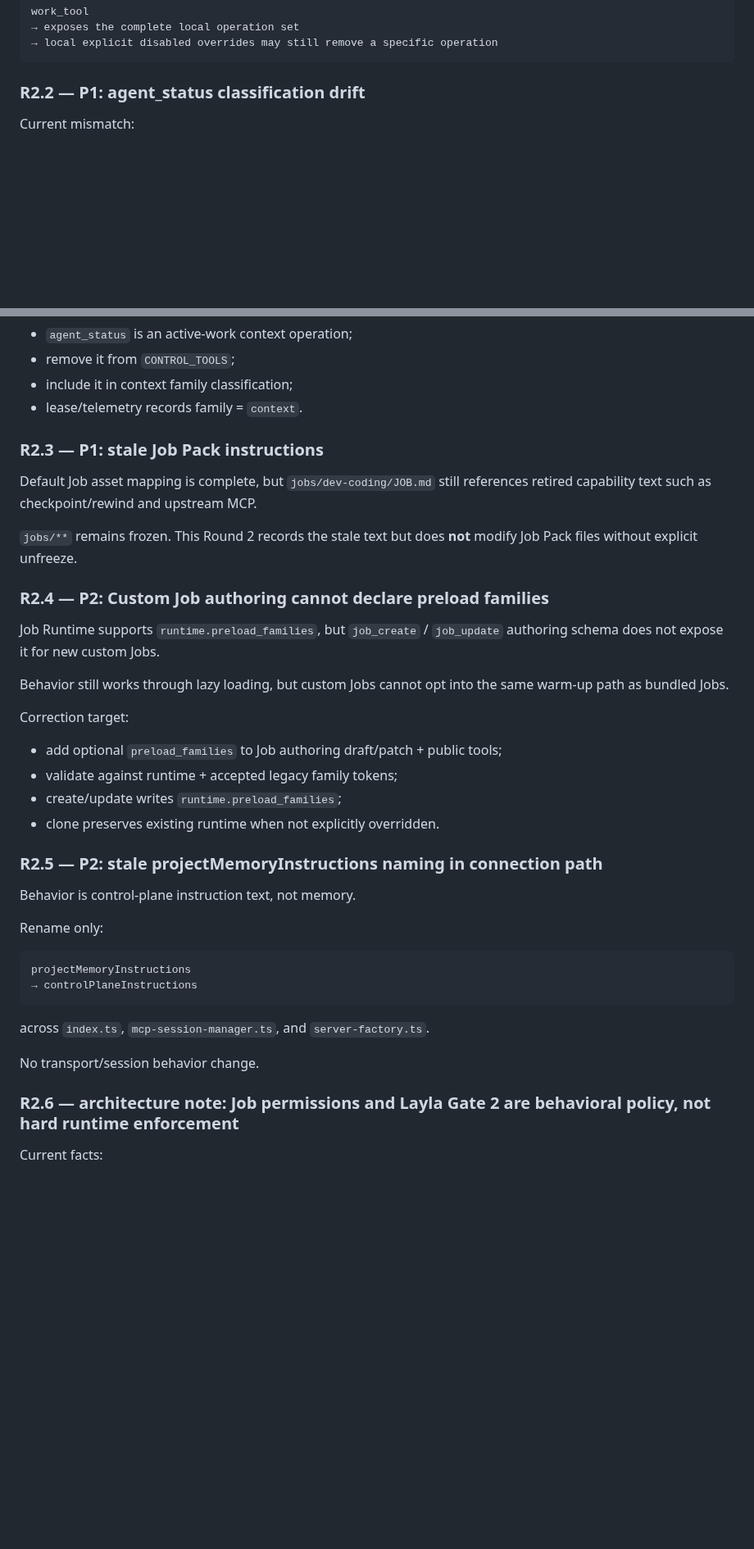
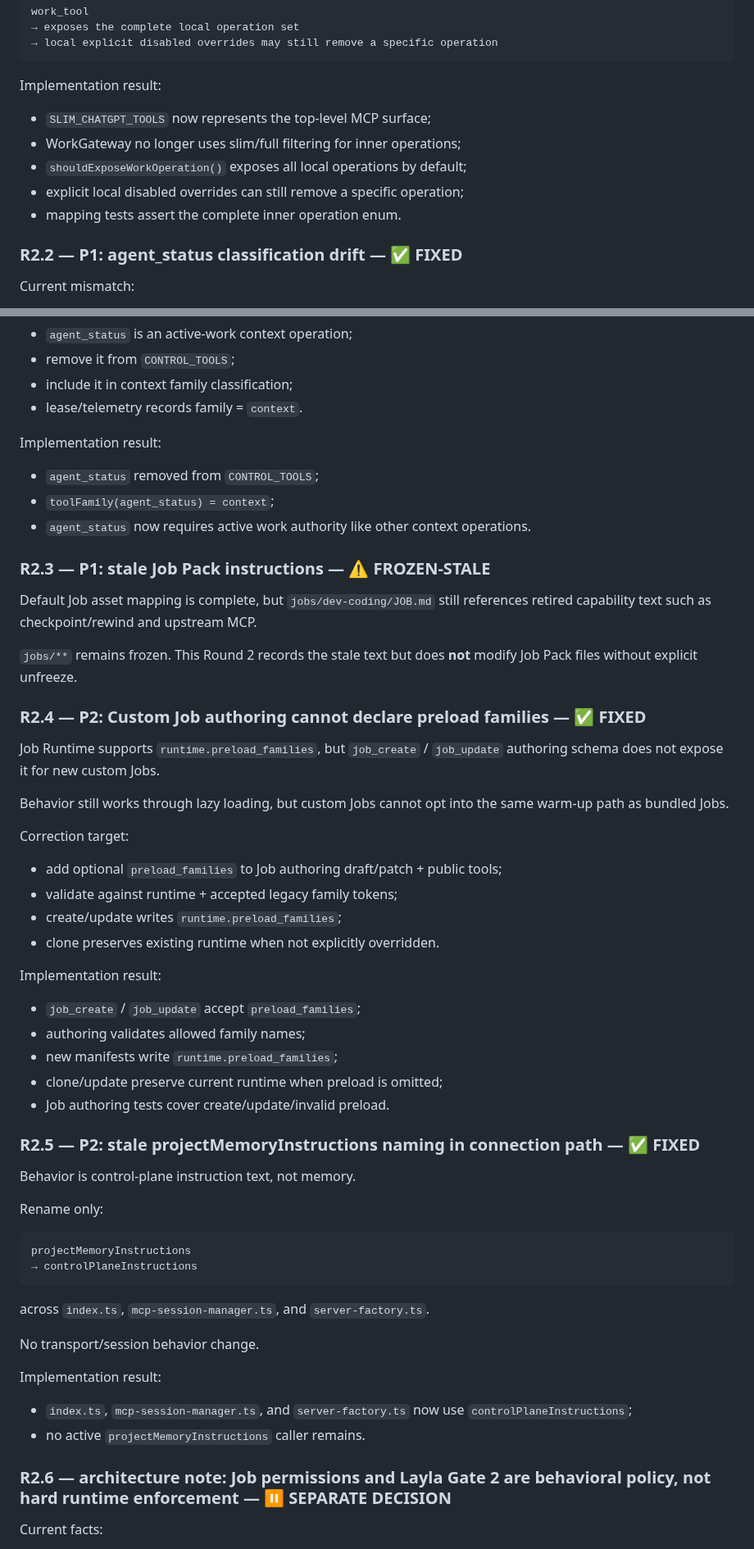
Before and after one commit to thebimhouseinfo-sudo/chatgpt-local-worker, a Markdown page: CLEANUP.md, 2 parts joined by grey strips. Shown at 82% size. Rendered like a GitHub page; blank space fills up the shorter version.

````diff
--- a/CLEANUP.md
+++ b/CLEANUP.md
@@ -655,7 +655,15 @@ work_tool
 → local explicit disabled overrides may still remove a specific operation
 ```
 
-### R2.2 — P1: agent_status classification drift
+Implementation result:
+
+- `SLIM_CHATGPT_TOOLS` now represents the top-level MCP surface;
+- WorkGateway no longer uses slim/full filtering for inner operations;
+- `shouldExposeWorkOperation()` exposes all local operations by default;
+- explicit local disabled overrides can still remove a specific operation;
+- mapping tests assert the complete inner operation enum.
+
+### R2.2 — P1: agent_status classification drift — ✅ FIXED
 
 Current mismatch:
 
@@ -670,13 +678,19 @@ Correct target:
 - include it in context family classification;
 - lease/telemetry records family = `context`.
 
-### R2.3 — P1: stale Job Pack instructions
+Implementation result:
+
+- `agent_status` removed from `CONTROL_TOOLS`;
+- `toolFamily(agent_status) = context`;
+- `agent_status` now requires active work authority like other context operations.
+
+### R2.3 — P1: stale Job Pack instructions — ⚠️ FROZEN-STALE
 
 Default Job asset mapping is complete, but `jobs/dev-coding/JOB.md` still references retired capability text such as checkpoint/rewind and upstream MCP.
 
 `jobs/**` remains frozen. This Round 2 records the stale text but does **not** modify Job Pack files without explicit unfreeze.
 
-### R2.4 — P2: Custom Job authoring cannot declare preload families
+### R2.4 — P2: Custom Job authoring cannot declare preload families — ✅ FIXED
 
 Job Runtime supports `runtime.preload_families`, but `job_create` / `job_update` authoring schema does not expose it for new custom Jobs.
 
@@ -689,7 +703,15 @@ Correction target:
 - create/update writes `runtime.preload_families`;
 - clone preserves existing runtime when not explicitly overridden.
 
-### R2.5 — P2: stale projectMemoryInstructions naming in connection path
+Implementation result:
+
+- `job_create` / `job_update` accept `preload_families`;
+- authoring validates allowed family names;
+- new manifests write `runtime.preload_families`;
+- clone/update preserve current runtime when preload is omitted;
+- Job authoring tests cover create/update/invalid preload.
+
+### R2.5 — P2: stale projectMemoryInstructions naming in connection path — ✅ FIXED
 
 Behavior is control-plane instruction text, not memory.
 
@@ -704,7 +726,12 @@ across `index.ts`, `mcp-session-manager.ts`, and `server-factory.ts`.
 
 No transport/session behavior change.
 
-### R2.6 — architecture note: Job permissions and Layla Gate 2 are behavioral policy, not hard runtime enforcement
+Implementation result:
+
+- `index.ts`, `mcp-session-manager.ts`, and `server-factory.ts` now use `controlPlaneInstructions`;
+- no active `projectMemoryInstructions` caller remains.
+
+### R2.6 — architecture note: Job permissions and Layla Gate 2 are behavioral policy, not hard runtime enforcement — ⏸ SEPARATE DECISION
 
 Current facts:
 
````
Also changed, not shown: other parts of CLEANUP.md (+35 -2 lines).
